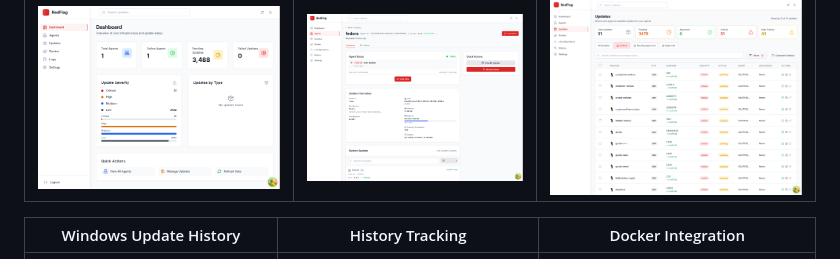
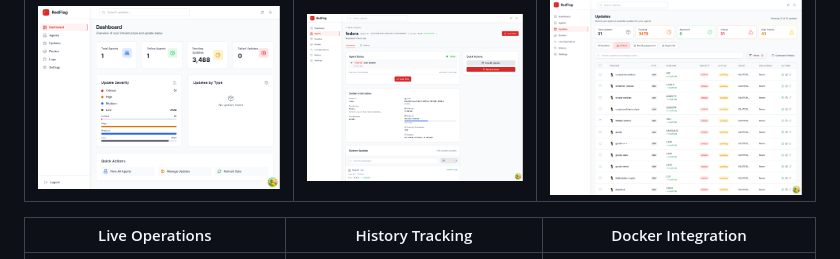
Before and after one commit to Fimeg/RedFlag, a Markdown page: README.md, the part around the change. Drawn GitHub-style.

Commit message:
fix screenshot header text - change Windows Update History to Live Operations

```diff
--- a/README.md
+++ b/README.md
@@ -37,8 +37,8 @@ RedFlag lets you manage software updates across all your servers from one dashbo
 |-----------|---------------|-------------------|
 | ![Dashboard](Screenshots/RedFlag%20Default%20Dashboard.png) | ![Linux Agent](Screenshots/RedFlag%20Linux%20Agent%20Details.png) | ![Updates](Screenshots/RedFlag%20Updates%20Dashboard.png) |
 
-| Windows Update History | History Tracking | Docker Integration |
-|------------------------|------------------|-------------------|
+| Live Operations | History Tracking | Docker Integration |
+|-----------------|------------------|-------------------|
 | ![Live Ops](Screenshots/RedFlag%20Live%20Operations%20-%20Failed%20Dashboard.png) | ![History](Screenshots/RedFlag%20History%20Dashboard.png) | ![Docker](Screenshots/RedFlag%20Docker%20Dashboard.png) |
 
 <details>
```
